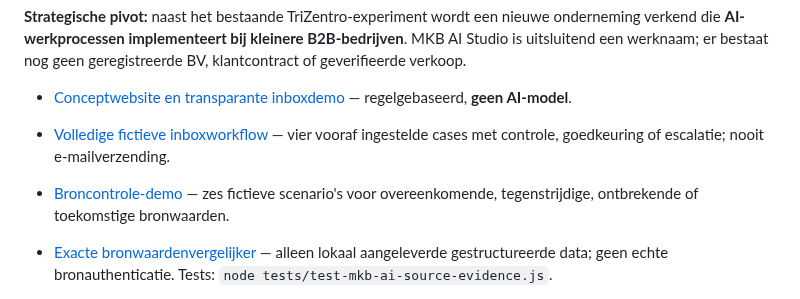
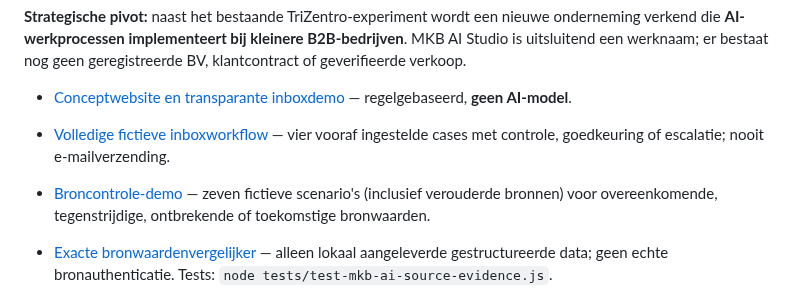
Before and after one commit to samknook/sporttech-deals, a Markdown page: README.md, the part around the change. Rendered like a GitHub page.

Commit message:
docs: update evidence demo to seven supported scenarios

```diff
--- a/README.md
+++ b/README.md
@@ -6,7 +6,7 @@
 
 - [Conceptwebsite en transparante inboxdemo](docs/ai-studio/index.html) — regelgebaseerd, **geen AI-model**.
 - [Volledige fictieve inboxworkflow](docs/ai-studio/inbox-workflow.html) — vier vooraf ingestelde cases met controle, goedkeuring of escalatie; nooit e-mailverzending.
-- [Broncontrole-demo](docs/ai-studio/broncontrole.html) — zes fictieve scenario's voor overeenkomende, tegenstrijdige, ontbrekende of toekomstige bronwaarden.
+- [Broncontrole-demo](docs/ai-studio/broncontrole.html) — zeven fictieve scenario's (inclusief verouderde bronnen) voor overeenkomende, tegenstrijdige, ontbrekende of toekomstige bronwaarden.
 - [Exacte bronwaardenvergelijker](ventures/mkb-ai-studio/api-pilot/source-evidence.cjs) — alleen lokaal aangeleverde gestructureerde data; geen echte bronauthenticatie. Tests: `node tests/test-mkb-ai-source-evidence.js`.
 - [API Inbox pilotadapter](ventures/mkb-ai-studio/api-pilot/README.md) — echte Responses API-aanroep technisch voorbereid; standaard offline, alleen fictieve testdata en expliciete opt-in; nog niet live uitgevoerd.
 - [Gratis AI QuickScan](docs/ai-studio/quickscan.html) — scenario voor mogelijke tijdwinst.
```
